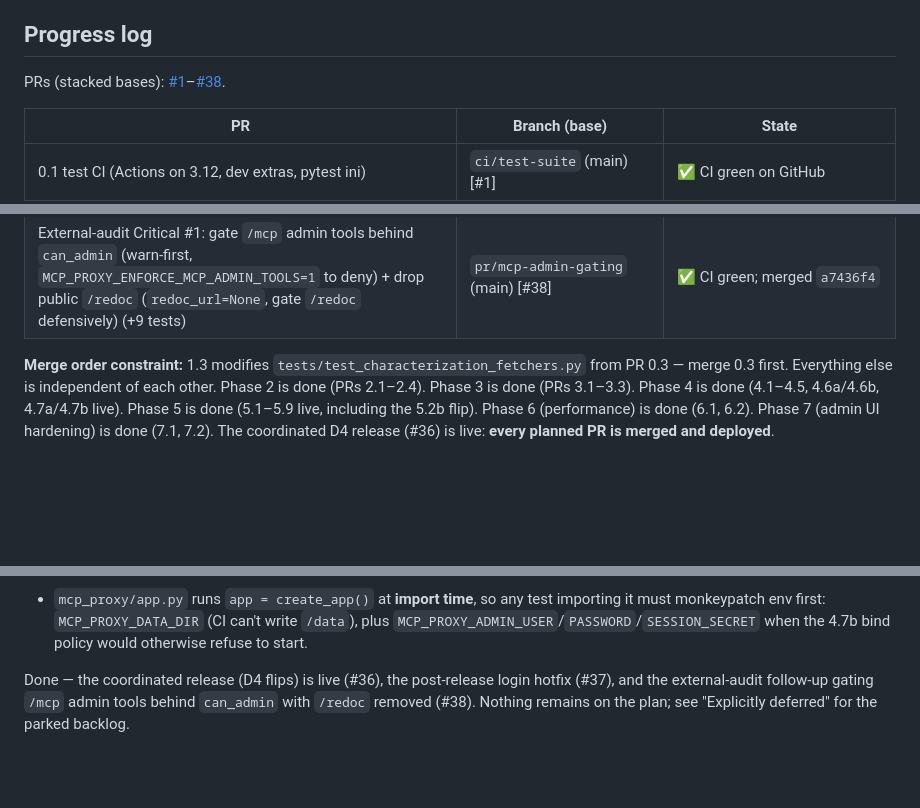
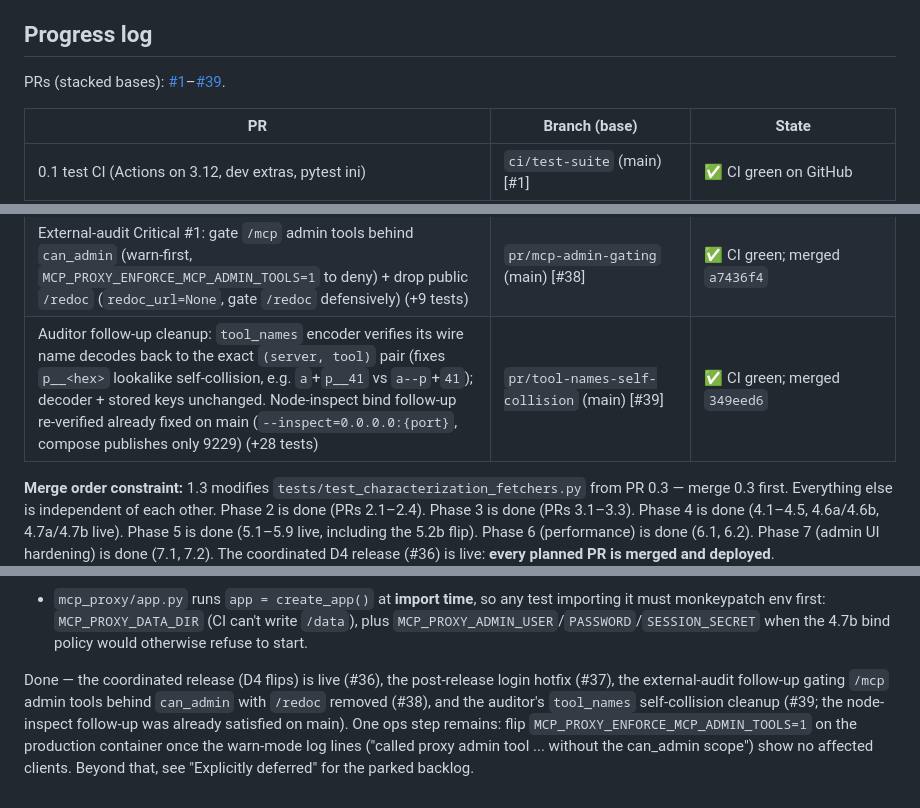
Before and after one commit to holger81/mcp-proxy-server, a Markdown page: PLAN.md, 3 parts joined by grey strips. Drawn GitHub-style; blank space fills up the shorter version.

Commit message:
docs(PLAN): ledger row for #39 (tool_names self-collision cleanup); ops note for pending admin-tool enforcement flip

```diff
--- a/PLAN.md
+++ b/PLAN.md
@@ -338,7 +338,7 @@ script). Tests pin CSP values and ban inline `<script>`/`on*=` in the HTML.
 
 ## Progress log
 
-PRs (stacked bases): [#1](https://github.com/holger81/mcp-proxy-server/pull/1)–[#38](https://github.com/holger81/mcp-proxy-server/pulls).
+PRs (stacked bases): [#1](https://github.com/holger81/mcp-proxy-server/pull/1)–[#39](https://github.com/holger81/mcp-proxy-server/pulls).
 
 | PR | Branch (base) | State |
 |---|---|---|
@@ -380,6 +380,7 @@ PRs (stacked bases): [#1](https://github.com/holger81/mcp-proxy-server/pull/1)
 | Coordinated release: D4 flips 4.6b + 4.7b + 5.2b (warn-tests → flip/enforce tests) | `release/coordinated-flips` (main) [#36] | ✅ CI green incl. smoke; merged `b7534e8`; live deploy verified via Portainer (new image up, /admin CSP headers live) |
 | Hotfix: serve `login.js` unauthenticated — 7.2 broke admin login with auth on (+4 tests) | `fix/login-page-assets-public` (main) [#37] | ✅ CI green; merged `f9bcc09`; live login verified end-to-end (`POST /api/auth/login` 200, session cookie, `/admin/` + `app.js` 200) |
 | External-audit Critical #1: gate `/mcp` admin tools behind `can_admin` (warn-first, `MCP_PROXY_ENFORCE_MCP_ADMIN_TOOLS=1` to deny) + drop public `/redoc` (`redoc_url=None`, gate `/redoc` defensively) (+9 tests) | `pr/mcp-admin-gating` (main) [#38] | ✅ CI green; merged `a7436f4` |
+| Auditor follow-up cleanup: `tool_names` encoder verifies its wire name decodes back to the exact `(server, tool)` pair (fixes `p__<hex>` lookalike self-collision, e.g. `a`+`p__41` vs `a--p`+`41`); decoder + stored keys unchanged. Node-inspect bind follow-up re-verified already fixed on main (`--inspect=0.0.0.0:{port}`, compose publishes only 9229) (+28 tests) | `pr/tool-names-self-collision` (main) [#39] | ✅ CI green; merged `349eed6` |
 
 **Merge order constraint:** 1.3 modifies `tests/test_characterization_fetchers.py`
 from PR 0.3 — merge 0.3 first. Everything else is independent of each other.
@@ -434,6 +435,10 @@ Notes for later PRs (learned while writing the harness/tests):
   4.7b bind policy would otherwise refuse to start.
 
 Done — the coordinated release (D4 flips) is live (#36), the post-release login
-hotfix (#37), and the external-audit follow-up gating `/mcp` admin tools behind
-`can_admin` with `/redoc` removed (#38). Nothing remains on the plan; see
-"Explicitly deferred" for the parked backlog.
+hotfix (#37), the external-audit follow-up gating `/mcp` admin tools behind
+`can_admin` with `/redoc` removed (#38), and the auditor's `tool_names`
+self-collision cleanup (#39; the node-inspect follow-up was already satisfied
+on main). One ops step remains: flip `MCP_PROXY_ENFORCE_MCP_ADMIN_TOOLS=1` on
+the production container once the warn-mode log lines ("called proxy admin
+tool ... without the can_admin scope") show no affected clients. Beyond that,
+see "Explicitly deferred" for the parked backlog.
```
